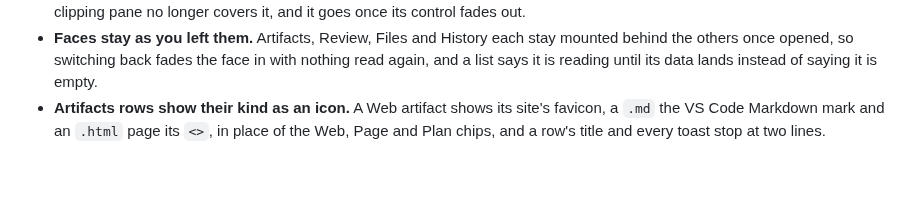
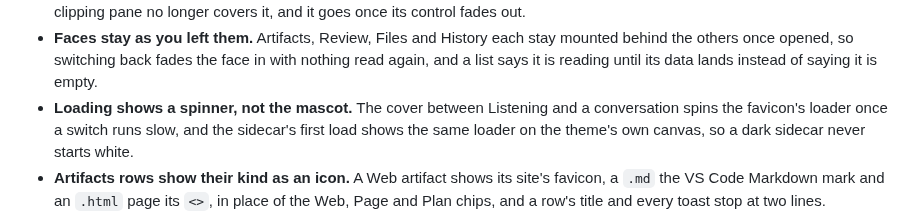
Before and after one commit to EthanITA/Mode, a Markdown page: CHANGELOG.md, the part around the change. Rendered like a GitHub page; blank space fills up the shorter version.

Commit message:
docs(changelog): loading shows a spinner, not the mascot

```diff
--- a/CHANGELOG.md
+++ b/CHANGELOG.md
@@ -333,6 +333,9 @@ carries fixes. Nothing here is stable enough to promise otherwise yet.
 - **Faces stay as you left them.** Artifacts, Review, Files and History each stay mounted behind the
   others once opened, so switching back fades the face in with nothing read again, and a list says it is
   reading until its data lands instead of saying it is empty.
+- **Loading shows a spinner, not the mascot.** The cover between Listening and a conversation spins the
+  favicon's loader once a switch runs slow, and the sidecar's first load shows the same loader on the
+  theme's own canvas, so a dark sidecar never starts white.
 - **Artifacts rows show their kind as an icon.** A Web artifact shows its site's favicon, a `.md` the VS
   Code Markdown mark and an `.html` page its `<>`, in place of the Web, Page and Plan chips, and a row's
   title and every toast stop at two lines.
```
